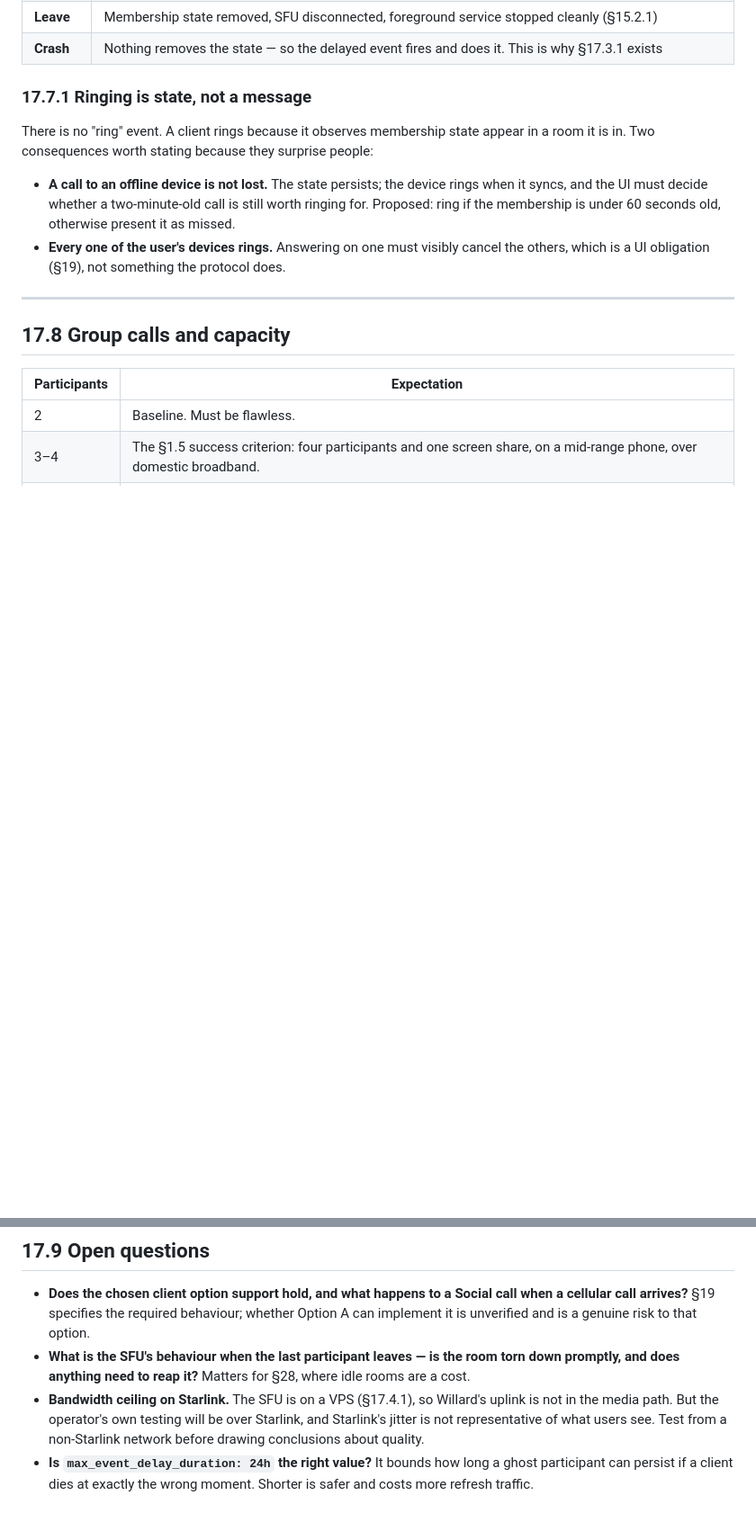
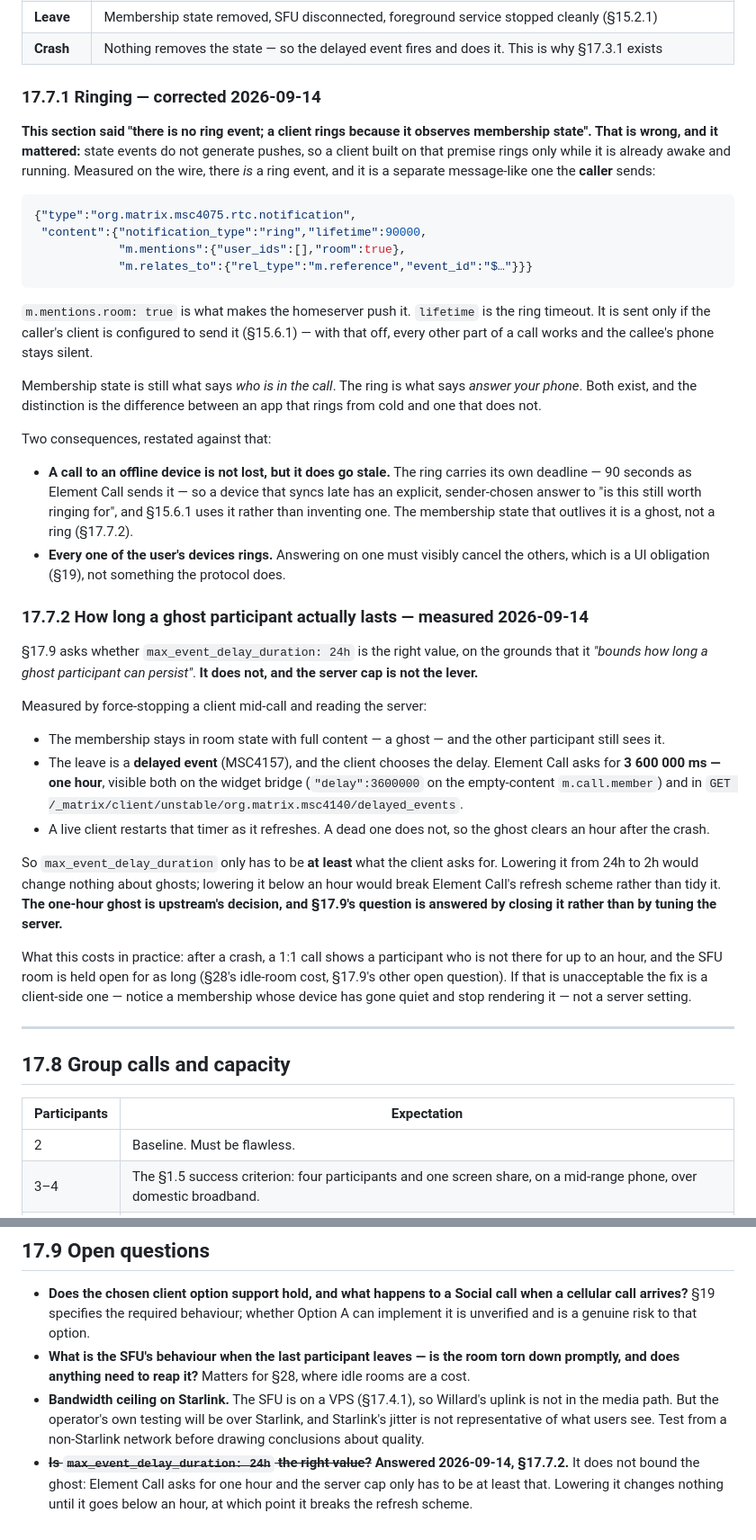
Before and after one commit to THVjQ/NexLink-Social, a Markdown page: docs/social/17-call-architecture.md, 2 parts joined by grey strips. Shown at 90% size. Drawn GitHub-style; blank space fills up the shorter version.

Commit message:
docs: §17.7.1 was wrong about ringing, and §17.9's delay question is answered
§17.7.1 said "there is no ring event; a client rings because it observes
membership state". State events do not push, so a client built on that
premise rings only while it is already awake — which is the bug §15.6.1
had to find on hardware. There is a ring event and the caller sends it.

§17.7.2: force-stopping a client mid-call leaves a ghost for an hour,
because Element Call asks for delay=3600000 on the delayed leave. The
server's max_event_delay_duration only has to be at least that, so
lowering it from 24h changes nothing until it drops below an hour, at
which point it breaks the refresh scheme. §17.9's question closed rather
than tuned.

Co-Authored-By: Claude Opus 5 <noreply@anthropic.com>
Claude-Session: https://claude.ai/code/session_01SRxc7SJbko2QrehzHnnL2e

````diff
--- a/docs/social/17-call-architecture.md
+++ b/docs/social/17-call-architecture.md
@@ -584,19 +584,69 @@ Independent of which option wins.
 | **Leave** | Membership state removed, SFU disconnected, foreground service stopped cleanly (§15.2.1) |
 | **Crash** | Nothing removes the state — so the delayed event fires and does it. This is why §17.3.1 exists |
 
-### 17.7.1 Ringing is state, not a message
+### 17.7.1 Ringing — corrected 2026-09-14
 
-There is no "ring" event. A client rings because it observes membership state
-appear in a room it is in. Two consequences worth stating because they surprise
-people:
+**This section said "there is no ring event; a client rings because it observes
+membership state". That is wrong, and it mattered:** state events do not
+generate pushes, so a client built on that premise rings only while it is
+already awake and running. Measured on the wire, there *is* a ring event, and
+it is a separate message-like one the **caller** sends:
 
-- **A call to an offline device is not lost.** The state persists; the device
-  rings when it syncs, and the UI must decide whether a two-minute-old call is
-  still worth ringing for. Proposed: ring if the membership is under 60 seconds
-  old, otherwise present it as missed.
+```json
+{"type":"org.matrix.msc4075.rtc.notification",
+ "content":{"notification_type":"ring","lifetime":90000,
+            "m.mentions":{"user_ids":[],"room":true},
+            "m.relates_to":{"rel_type":"m.reference","event_id":"$…"}}}
+```
+
+`m.mentions.room: true` is what makes the homeserver push it. `lifetime` is the
+ring timeout. It is sent only if the caller's client is configured to send it
+(§15.6.1) — with that off, every other part of a call works and the callee's
+phone stays silent.
+
+Membership state is still what says *who is in the call*. The ring is what says
+*answer your phone*. Both exist, and the distinction is the difference between
+an app that rings from cold and one that does not.
+
+Two consequences, restated against that:
+
+- **A call to an offline device is not lost, but it does go stale.** The ring
+  carries its own deadline — 90 seconds as Element Call sends it — so a device
+  that syncs late has an explicit, sender-chosen answer to "is this still worth
+  ringing for", and §15.6.1 uses it rather than inventing one. The membership
+  state that outlives it is a ghost, not a ring (§17.7.2).
 - **Every one of the user's devices rings.** Answering on one must visibly
   cancel the others, which is a UI obligation (§19), not something the protocol
   does.
+
+### 17.7.2 How long a ghost participant actually lasts — measured 2026-09-14
+
+§17.9 asks whether `max_event_delay_duration: 24h` is the right value, on the
+grounds that it *"bounds how long a ghost participant can persist"*. **It does
+not, and the server cap is not the lever.**
+
+Measured by force-stopping a client mid-call and reading the server:
+
+- The membership stays in room state with full content — a ghost — and the
+  other participant still sees it.
+- The leave is a **delayed event** (MSC4157), and the client chooses the delay.
+  Element Call asks for **3 600 000 ms — one hour**, visible both on the widget
+  bridge (`"delay":3600000` on the empty-content `m.call.member`) and in
+  `GET /_matrix/client/unstable/org.matrix.msc4140/delayed_events`.
+- A live client restarts that timer as it refreshes. A dead one does not, so
+  the ghost clears an hour after the crash.
+
+So `max_event_delay_duration` only has to be **at least** what the client asks
+for. Lowering it from 24h to 2h would change nothing about ghosts; lowering it
+below an hour would break Element Call's refresh scheme rather than tidy it.
+**The one-hour ghost is upstream's decision, and §17.9's question is answered
+by closing it rather than by tuning the server.**
+
+What this costs in practice: after a crash, a 1:1 call shows a participant who
+is not there for up to an hour, and the SFU room is held open for as long
+(§28's idle-room cost, §17.9's other open question). If that is unacceptable
+the fix is a client-side one — notice a membership whose device has gone quiet
+and stop rendering it — not a server setting.
 
 ---
 
@@ -634,6 +684,8 @@ an error.
   uplink is not in the media path. But the operator's own testing will be over
   Starlink, and Starlink's jitter is not representative of what users see.
   Test from a non-Starlink network before drawing conclusions about quality.
-- **Is `max_event_delay_duration: 24h` the right value?** It bounds how long a
-  ghost participant can persist if a client dies at exactly the wrong moment.
-  Shorter is safer and costs more refresh traffic.
+- ~~**Is `max_event_delay_duration: 24h` the right value?**~~ **Answered
+  2026-09-14, §17.7.2.** It does not bound the ghost: Element Call asks for one
+  hour and the server cap only has to be at least that. Lowering it changes
+  nothing until it goes below an hour, at which point it breaks the refresh
+  scheme.
````
